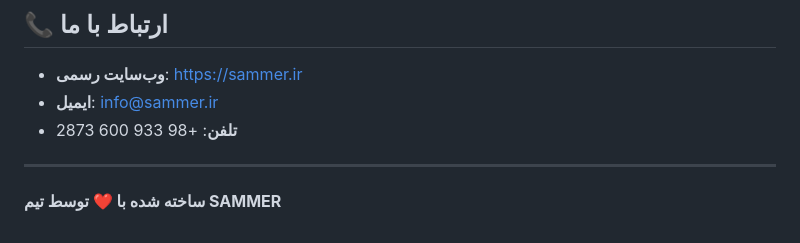
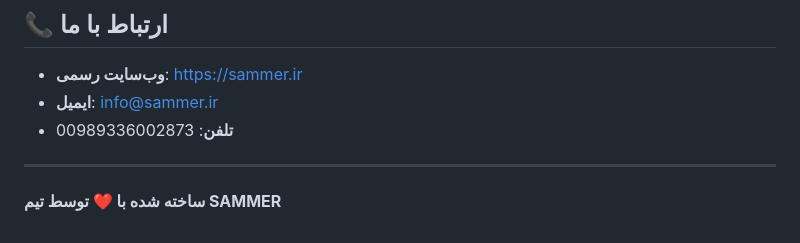
Before and after one commit to samrel-labs/sammer-landing, a Markdown page: README.md, the part around the change. Drawn GitHub-style.

```diff
--- a/README.md
+++ b/README.md
@@ -105,7 +105,7 @@ sammer-landing/
 
 - **وب‌سایت رسمی**: [https://sammer.ir](https://sammer.ir)
 - **ایمیل**: info@sammer.ir
-- **تلفن**: +98 933 600 2873
+- **تلفن**: 00989336002873
 
 ---
 
```
